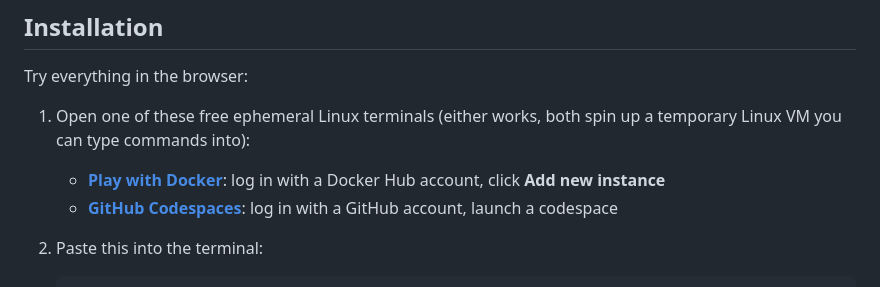
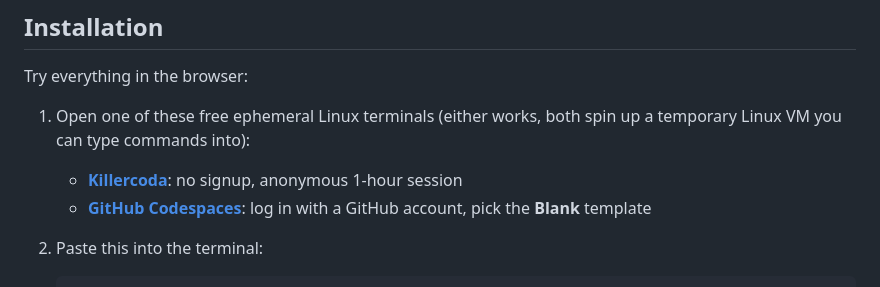
Before and after one commit to dx2102/livetty, a Markdown page: README.md, the part around the change. Rendered like a GitHub page.

Commit message:
polish readme

```diff
--- a/README.md
+++ b/README.md
@@ -15,8 +15,8 @@ Pair it with a [cloudflared](https://developers.cloudflare.com/cloudflare-one/co
 Try everything in the browser:
 
 1. Open one of these free ephemeral Linux terminals (either works, both spin up a temporary Linux VM you can type commands into):
-   - **[Play with Docker](https://labs.play-with-docker.com/)**: log in with a Docker Hub account, click **Add new instance**
-   - **[GitHub Codespaces](https://github.com/codespaces/new)**: log in with a GitHub account, launch a codespace
+   - **[Killercoda](https://killercoda.com/playgrounds/scenario/ubuntu)**: no signup, anonymous 1-hour session
+   - **[GitHub Codespaces](https://github.com/codespaces/templates)**: log in with a GitHub account, pick the **Blank** template
 
 2. Paste this into the terminal:
 
```
